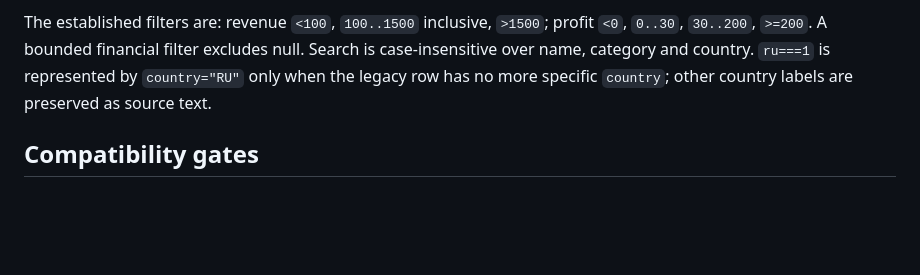
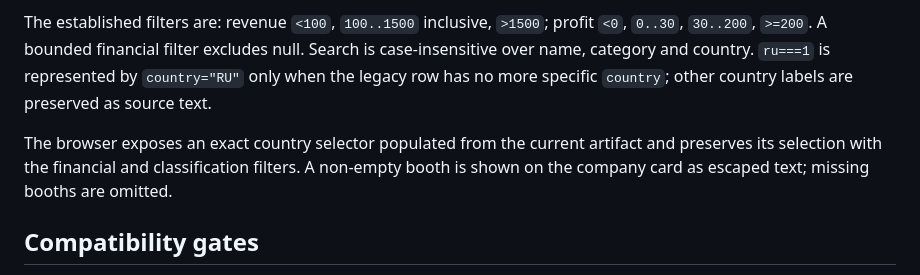
Before and after one commit to flexi-consulting/crm-web, a Markdown page: docs/S01-LEGACY-DISPLAY-METADATA-V11.md, the part around the change. GitHub-like rendering; blank space fills up the shorter version.

Commit message:
docs(crm): record S-01 country and booth parity

```diff
--- a/docs/S01-LEGACY-DISPLAY-METADATA-V11.md
+++ b/docs/S01-LEGACY-DISPLAY-METADATA-V11.md
@@ -22,6 +22,8 @@ Legacy monetary values in the reviewed 2026 catalog are expressed in RUB million
 
 The established filters are: revenue `<100`, `100..1500` inclusive, `>1500`; profit `<0`, `0..30`, `30..200`, `>=200`. A bounded financial filter excludes null. Search is case-insensitive over name, category and country. `ru===1` is represented by `country="RU"` only when the legacy row has no more specific `country`; other country labels are preserved as source text.
 
+The browser exposes an exact country selector populated from the current artifact and preserves its selection with the financial and classification filters. A non-empty booth is shown on the company card as escaped text; missing booths are omitted.
+
 ## Compatibility gates
 
 - Introduce a new artifact schema version; do not silently add these properties to v1.0.
```
